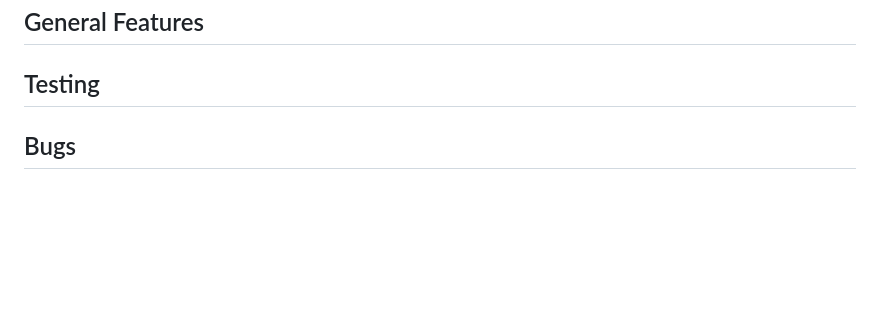
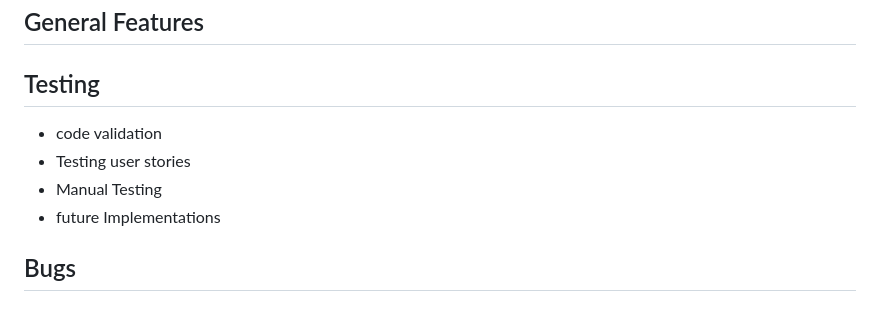
Before and after one commit to AlmaBroman/flea-finder-stockholm, a Markdown page: README.md, the part around the change printed below. Rendered like a GitHub page; blank space fills up the shorter version.

```diff
--- a/README.md
+++ b/README.md
@@ -109,6 +109,11 @@ Target Audience: Tourists, Market-enthusiasts
 
 ## Testing
 
+   - code validation
+   - Testing user stories
+   - Manual Testing
+   - future Implementations
+
 ## Bugs
 
 ## Libraries and Software
```
Also changed, not shown: other parts of README.md (+33 -0 lines).
